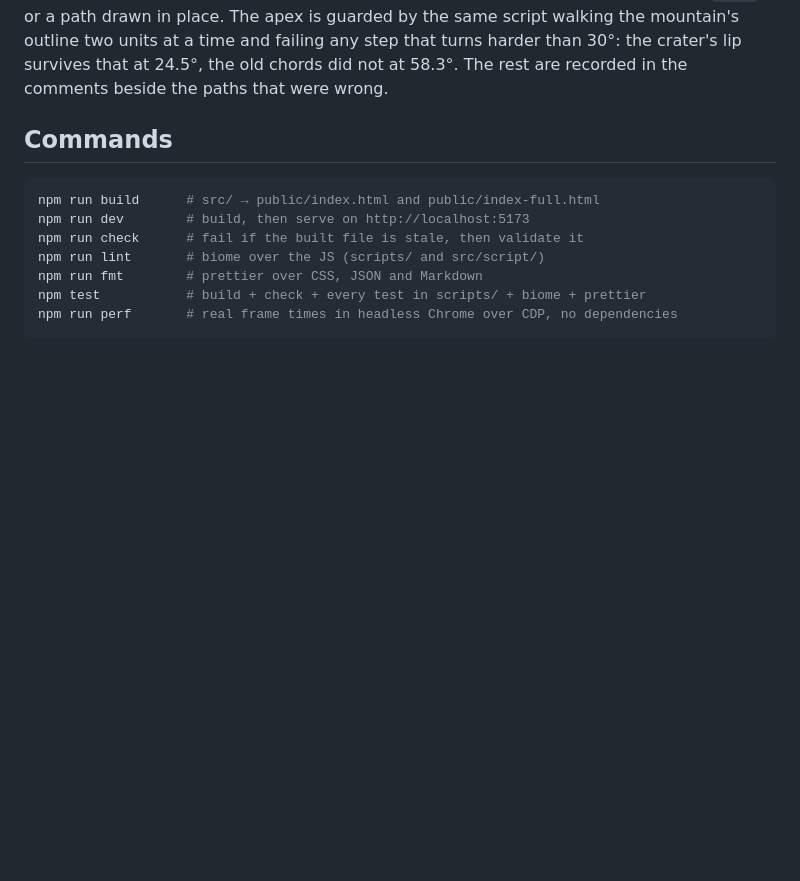
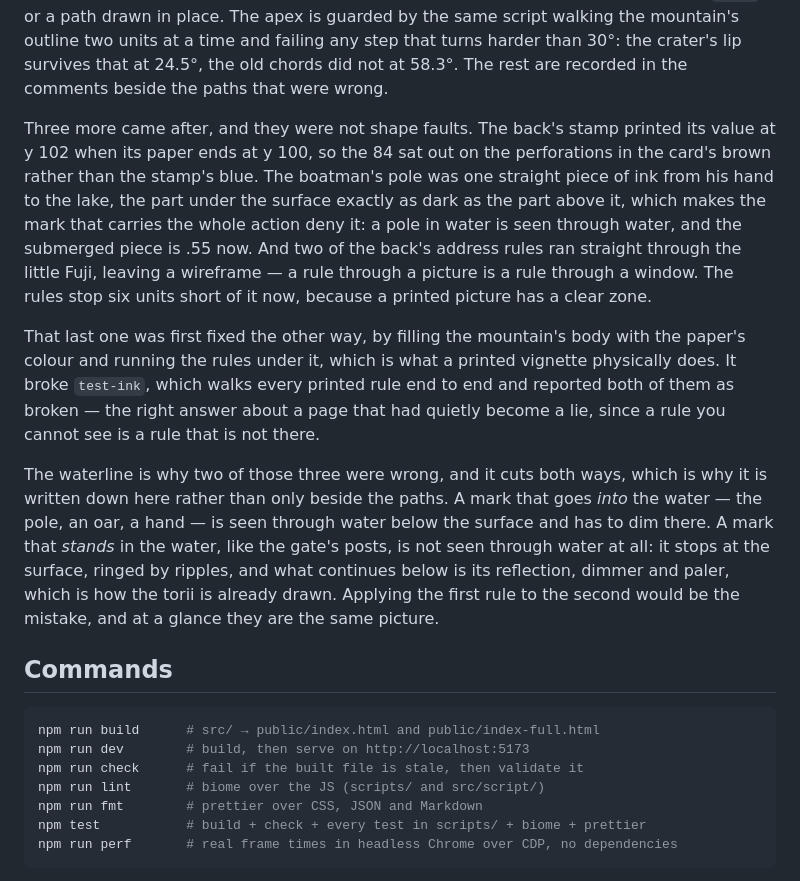
Before and after one commit to lipstick-turtleback/fuji-postcard, a Markdown page: README.md, the part around the change. GitHub-like rendering; blank space fills up the shorter version.

Commit message:
the waterline rule, written down because it cuts both ways
The README's account of looking at one mark at a time had stopped at six defects
found by cropping and fixing. Three more have come since, and none of them was a
shape fault: the back's stamp printing its value outside its own paper, the
boatman's pole as dark under the water as above it, and two address rules running
straight through the little Fuji on the back.

The entry also records the attempt that was physically right and still wrong. The
wireframe was first fixed by filling the mountain's body with the paper's colour
and running the rules under it — which is what a printed vignette does — and
test-ink then reported both rules as broken. That is the correct answer about a
page that had become a lie: a rule you cannot see is a rule that is not there.
The rules stop short of the picture now.

And the reason two of the three were wrong is the waterline, which is written
here rather than only beside the paths because it points two ways. A mark that
goes into the water is seen through water below the surface and must dim there.
A mark that stands in the water — the gate's posts — is not seen through water at
all: it stops at the surface, ringed by ripples, and what continues below is its
reflection, which is how the torii is already drawn. Applying the first rule to
the second would be the mistake, and at a glance they are the same picture.

```diff
--- a/README.md
+++ b/README.md
@@ -265,6 +265,33 @@ or a path drawn in place. The apex is guarded by the same script walking the
 mountain's outline two units at a time and failing any step that turns harder
 than 30°: the crater's lip survives that at 24.5°, the old chords did not at
 58.3°. The rest are recorded in the comments beside the paths that were wrong.
+
+Three more came after, and they were not shape faults. The back's stamp printed
+its value at y 102 when its paper ends at y 100, so the 84 sat out on the
+perforations in the card's brown rather than the stamp's blue. The boatman's pole
+was one straight piece of ink from his hand to the lake, the part under the
+surface exactly as dark as the part above it, which makes the mark that carries
+the whole action deny it: a pole in water is seen through water, and the
+submerged piece is .55 now. And two of the back's address rules ran straight
+through the little Fuji, leaving a wireframe — a rule through a picture is a rule
+through a window. The rules stop six units short of it now, because a printed
+picture has a clear zone.
+
+That last one was first fixed the other way, by filling the mountain's body with
+the paper's colour and running the rules under it, which is what a printed
+vignette physically does. It broke `test-ink`, which walks every printed rule end
+to end and reported both of them as broken — the right answer about a page that
+had quietly become a lie, since a rule you cannot see is a rule that is not
+there.
+
+The waterline is why two of those three were wrong, and it cuts both ways, which
+is why it is written down here rather than only beside the paths. A mark that
+goes _into_ the water — the pole, an oar, a hand — is seen through water below
+the surface and has to dim there. A mark that _stands_ in the water, like the
+gate's posts, is not seen through water at all: it stops at the surface, ringed
+by ripples, and what continues below is its reflection, dimmer and paler, which
+is how the torii is already drawn. Applying the first rule to the second would be
+the mistake, and at a glance they are the same picture.
 
 ## Commands
 
```
